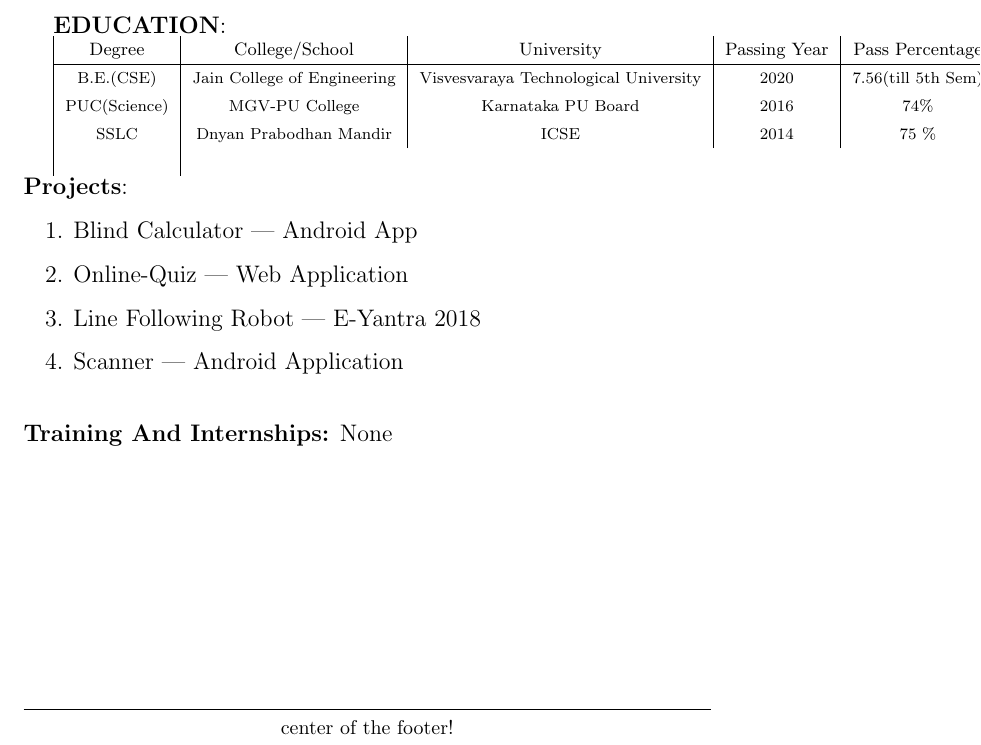
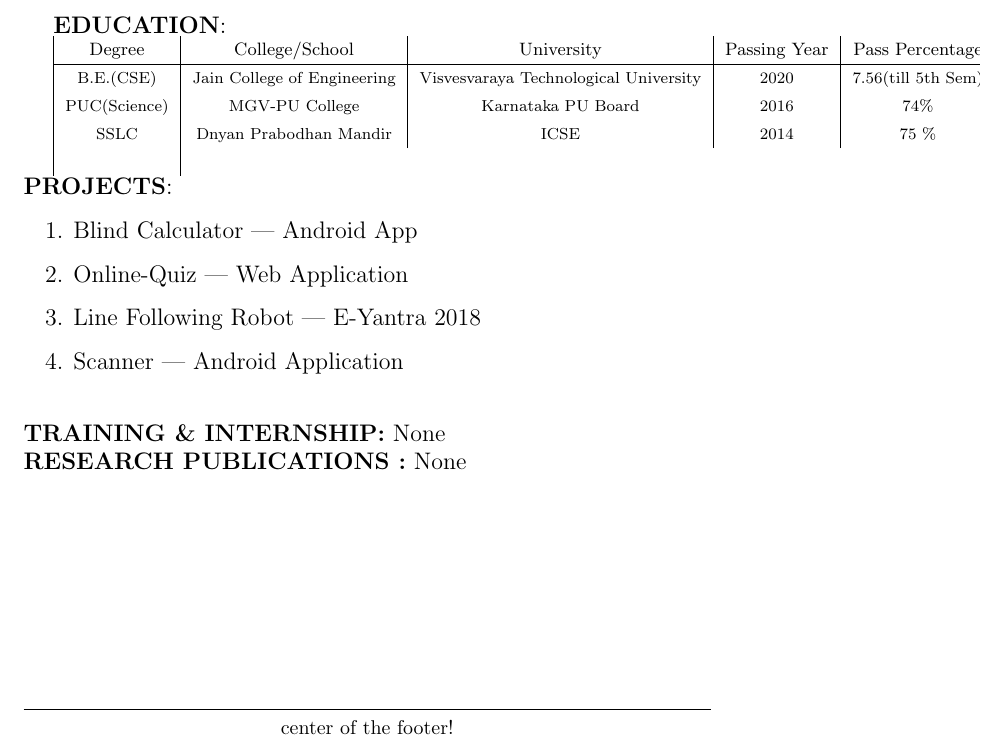
Before and after one commit to TusharPatil-98/Tushar_Resume, a LaTeX CV (resume.tex): part of the page, cut so that both start at the same text. Compiled offline with pdfLaTeX.

Commit message:
RESEARCH PUBLICATIONS

```diff
--- a/resume.tex
+++ b/resume.tex
@@ -63,7 +63,7 @@
 \vspace{\baselineskip}
 	\end{tabular}
 \\
-	\large \textbf{Projects}:
+	\large \textbf{PROJECTS}:
 	\begin{enumerate}
 		\item Blind Calculator | Android App
 		\item Online-Quiz | Web Application
@@ -72,8 +72,14 @@
 
 		\vspace{\baselineskip}
 	\end{enumerate}
-	\large \textbf{Training And Internships:}
+	\large \textbf{TRAINING \&
+		INTERNSHIP:}
 	None
+	\\
+	\large \textbf{RESEARCH PUBLICATIONS :}
+	None
+	\\
+
 
 
 \end{document}
```
Also changed, not shown: resume.pdf, 2 other files.
